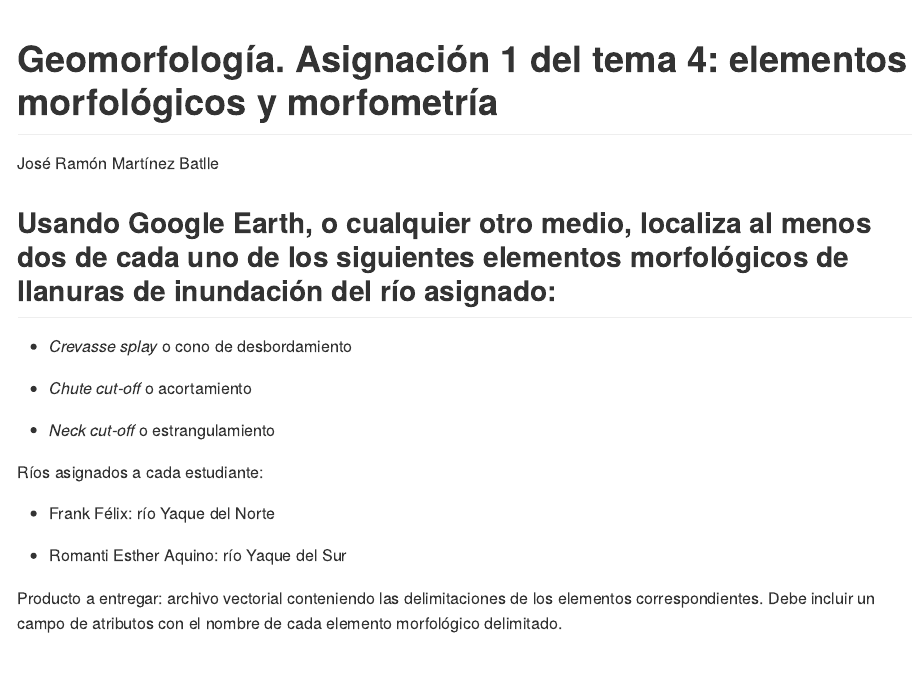
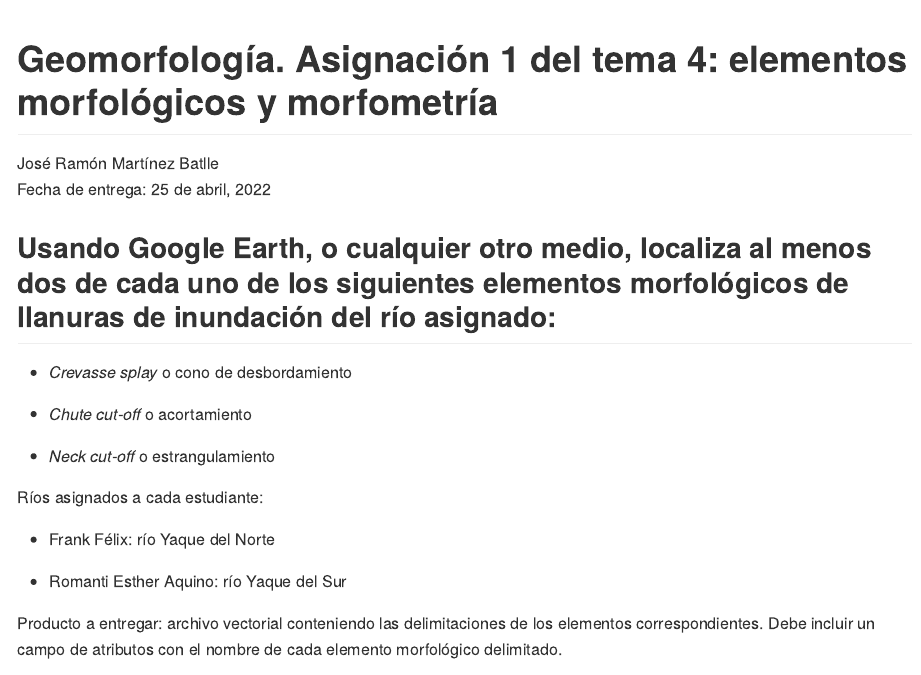
Before and after one commit to geomorfologia-master/unidad-4-asignacion-1-elementos-morfometria, an R Markdown document (README.Rmd): the page in a window 1100 px wide, from its top. The pictures show the output file README.md that the author committed with the source, drawn offline in the style of GitHub.

Commit message:
UPDATE readme

```diff
--- a/README.Rmd
+++ b/README.Rmd
@@ -1,6 +1,6 @@
 ---
 title: "Geomorfología. Asignación 1 del tema 4: elementos morfológicos y morfometría"
-author: "José Ramón Martínez Batlle"
+author: "José Ramón Martínez Batlle <br> Fecha de entrega: 25 de abril, 2022"
 output: github_document
 editor_options:
   chunk_output_type: console
```
Also changed, not shown: README.md.
